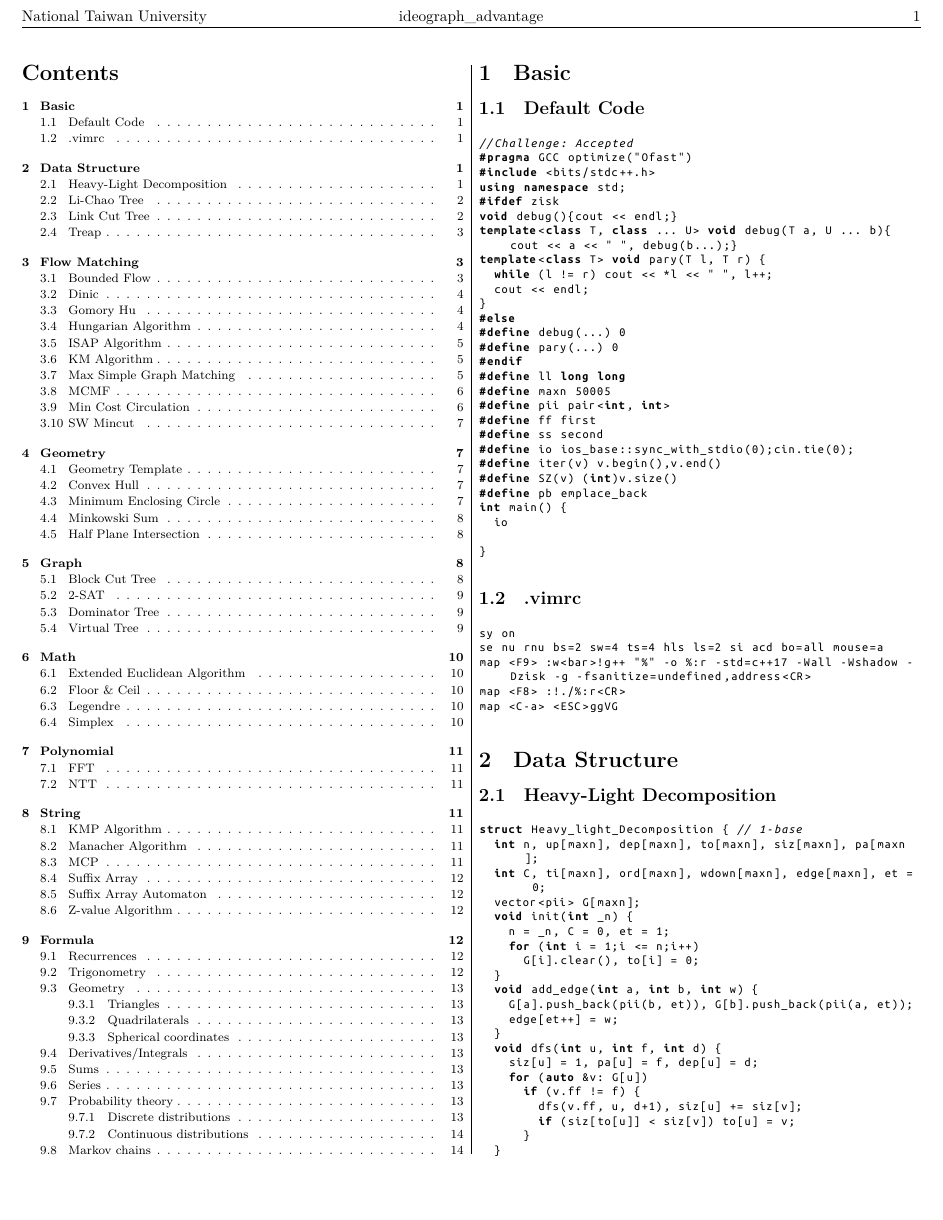
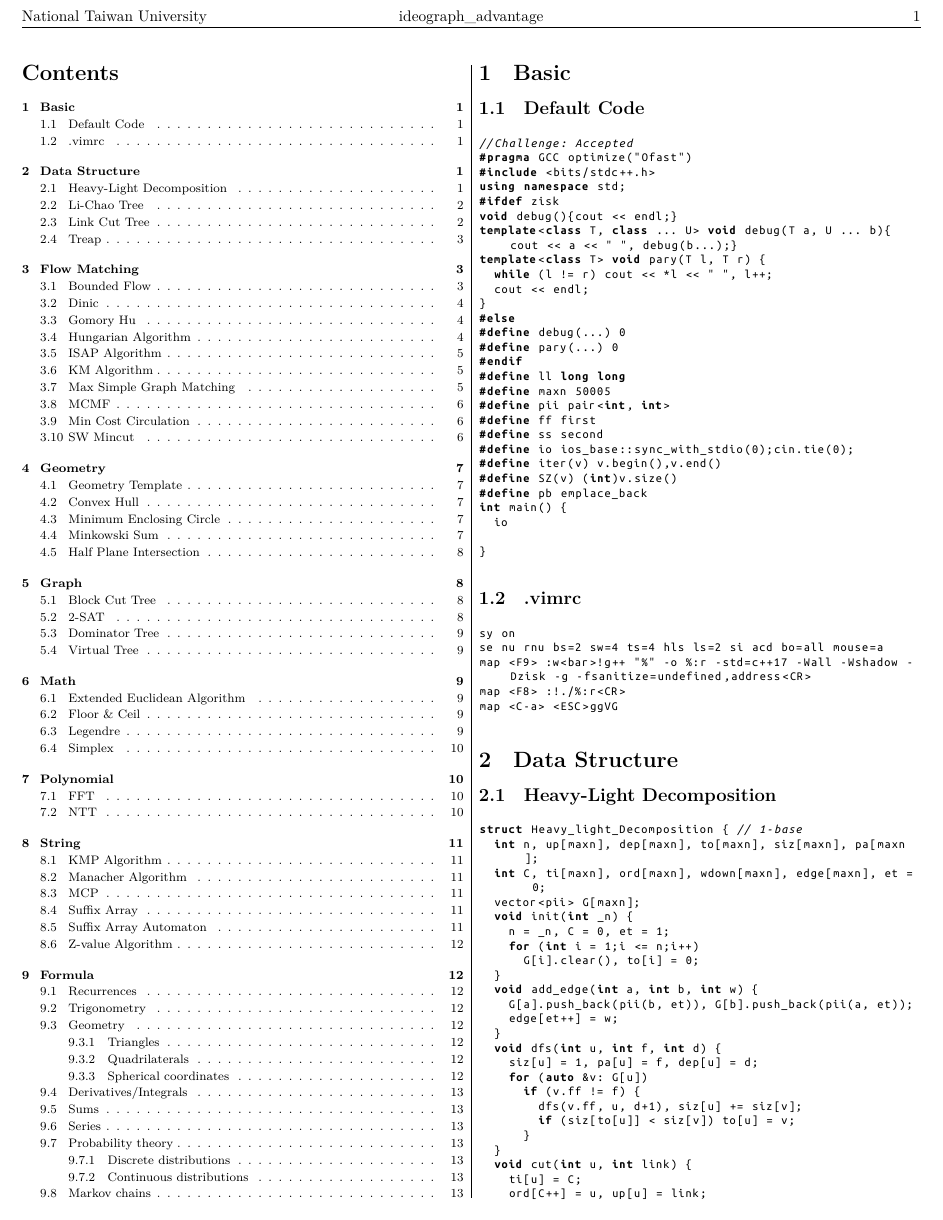
Before and after one commit to wiwiho/ideograph_advantage, a LaTeX document (main.tex): page 1 of 14 before the commit and page 1 of 13 after it. The pictures show the PDF file main.pdf that the author committed with the source.

Commit message:
Update PDF bottom margin

```diff
--- a/main.tex
+++ b/main.tex
@@ -1,6 +1,6 @@
 \documentclass[twocolumn]{article}
 
-\usepackage[top=1.5cm,bottom=1.5cm,left=0.5cm,right=0.5cm]{geometry}
+\usepackage[top=1.5cm,bottom=0.5cm,left=0.5cm,right=0.5cm]{geometry}
 \usepackage{xeCJK}
 \usepackage{fontspec}
 \usepackage{listings}
```
Also changed, not shown: main.pdf, main.tex (1 more changed lines).
